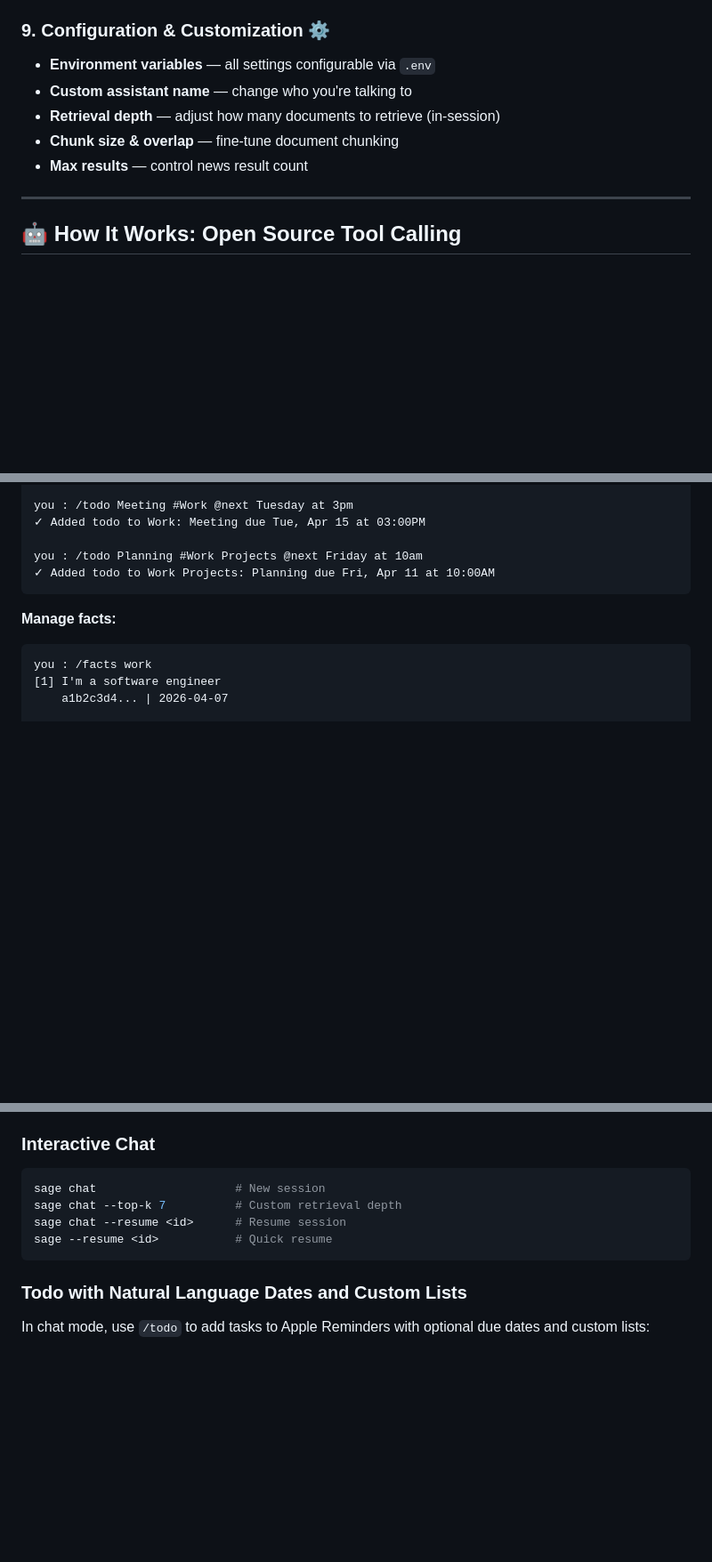
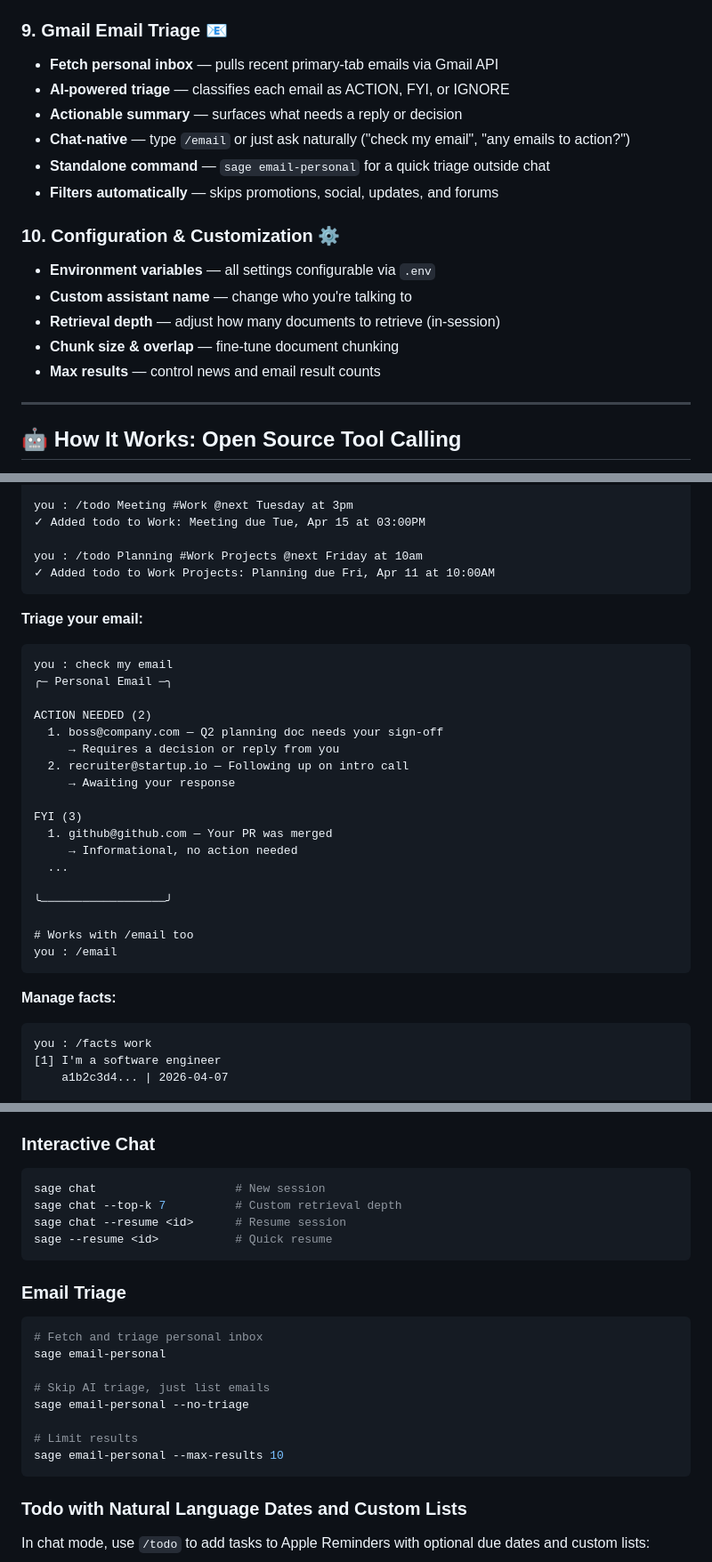
Before and after one commit to sankalpkulk06/personal-agent, a Markdown page: README.md, 3 parts joined by grey strips. Shown at 89% size. Drawn GitHub-style; blank space fills up the shorter version.

````diff
--- a/README.md
+++ b/README.md
@@ -67,12 +67,20 @@ A **local-first, privacy-respecting personal AI assistant** that combines retrie
 - **Fact insights** — review learned facts by category
 - **Dashboard view** — `/analytics` command for visual stats
 
-### **9. Configuration & Customization** ⚙️
+### **9. Gmail Email Triage** 📧
+- **Fetch personal inbox** — pulls recent primary-tab emails via Gmail API
+- **AI-powered triage** — classifies each email as ACTION, FYI, or IGNORE
+- **Actionable summary** — surfaces what needs a reply or decision
+- **Chat-native** — type `/email` or just ask naturally ("check my email", "any emails to action?")
+- **Standalone command** — `sage email-personal` for a quick triage outside chat
+- **Filters automatically** — skips promotions, social, updates, and forums
+
+### **10. Configuration & Customization** ⚙️
 - **Environment variables** — all settings configurable via `.env`
 - **Custom assistant name** — change who you're talking to
 - **Retrieval depth** — adjust how many documents to retrieve (in-session)
 - **Chunk size & overlap** — fine-tune document chunking
-- **Max results** — control news result count
+- **Max results** — control news and email result counts
 
 ---
 
@@ -261,6 +270,28 @@ you : /todo Meeting #Work @next Tuesday at 3pm
 
 you : /todo Planning #Work Projects @next Friday at 10am
 ✓ Added todo to Work Projects: Planning due Fri, Apr 11 at 10:00AM
+```
+
+**Triage your email:**
+```
+you : check my email
+╭─ Personal Email ─╮
+
+ACTION NEEDED (2)
+  1. boss@company.com — Q2 planning doc needs your sign-off
+     → Requires a decision or reply from you
+  2. recruiter@startup.io — Following up on intro call
+     → Awaiting your response
+
+FYI (3)
+  1. github@github.com — Your PR was merged
+     → Informational, no action needed
+  ...
+
+╰──────────────────╯
+
+# Works with /email too
+you : /email
 ```
 
 **Manage facts:**
@@ -357,6 +388,19 @@ sage chat --resume <id>      # Resume session
 sage --resume <id>           # Quick resume
 ```
 
+### Email Triage
+
+```bash
+# Fetch and triage personal inbox
+sage email-personal
+
+# Skip AI triage, just list emails
+sage email-personal --no-triage
+
+# Limit results
+sage email-personal --max-results 10
+```
+
 ### Todo with Natural Language Dates and Custom Lists
 
 In chat mode, use `/todo` to add tasks to Apple Reminders with optional due dates and custom lists:
````
Also changed, not shown: other parts of README.md (+35 -1 lines).
